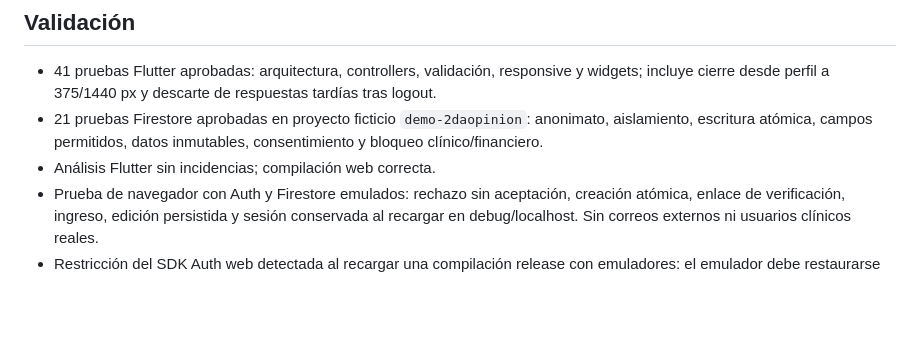
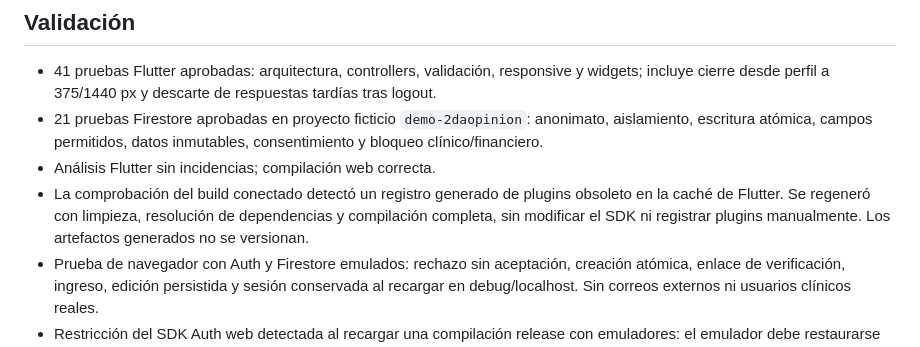
Before and after one commit to ronelisaac/2daopinion-app, a Markdown page: docs/E1-03-IDENTIDAD-Y-PERFIL.md, the part around the change. Rendered like a GitHub page; blank space fills up the shorter version.

```diff
--- a/docs/E1-03-IDENTIDAD-Y-PERFIL.md
+++ b/docs/E1-03-IDENTIDAD-Y-PERFIL.md
@@ -32,6 +32,7 @@ No registrar contraseñas, tokens o información clínica. Mensajes de acceso/re
 - 41 pruebas Flutter aprobadas: arquitectura, controllers, validación, responsive y widgets; incluye cierre desde perfil a 375/1440 px y descarte de respuestas tardías tras logout.
 - 21 pruebas Firestore aprobadas en proyecto ficticio `demo-2daopinion`: anonimato, aislamiento, escritura atómica, campos permitidos, datos inmutables, consentimiento y bloqueo clínico/financiero.
 - Análisis Flutter sin incidencias; compilación web correcta.
+- La comprobación del build conectado detectó un registro generado de plugins obsoleto en la caché de Flutter. Se regeneró con limpieza, resolución de dependencias y compilación completa, sin modificar el SDK ni registrar plugins manualmente. Los artefactos generados no se versionan.
 - Prueba de navegador con Auth y Firestore emulados: rechazo sin aceptación, creación atómica, enlace de verificación, ingreso, edición persistida y sesión conservada al recargar en debug/localhost. Sin correos externos ni usuarios clínicos reales.
 - Restricción del SDK Auth web detectada al recargar una compilación release con emuladores: el emulador debe restaurarse antes de la identidad. Se utiliza debug/localhost, combinación soportada por el SDK; se bloquea iniciar una compilación release con `USE_FIREBASE_EMULATORS=true`.
 
```
Also changed, not shown: README.md (+2 -0 lines).
